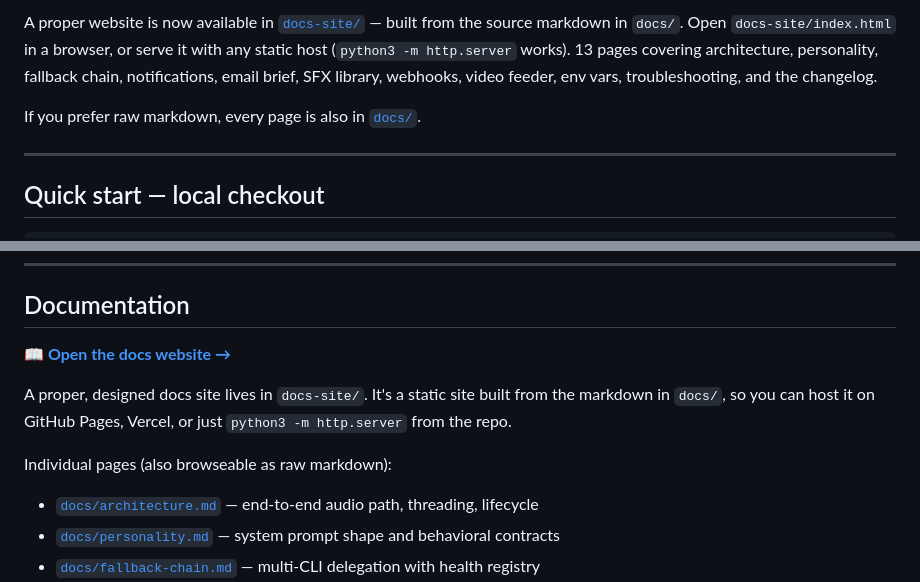
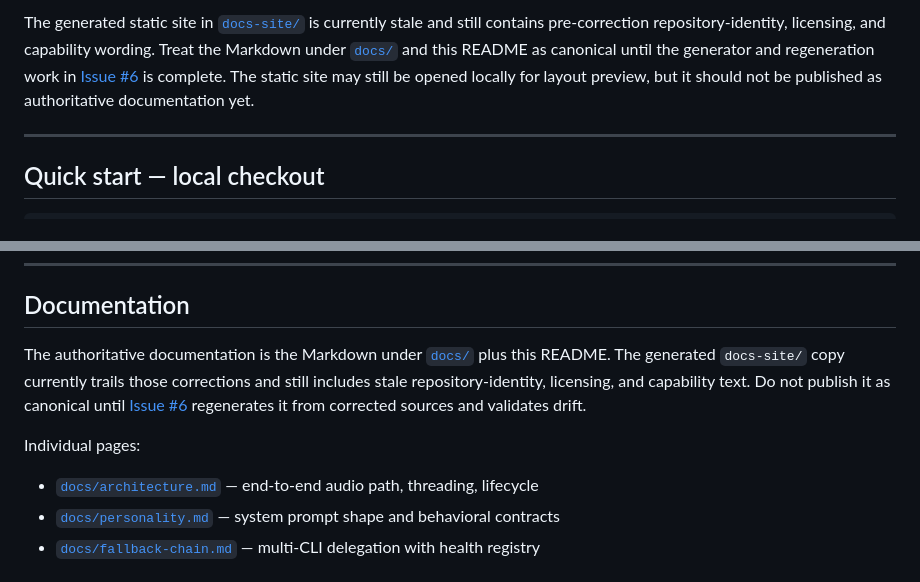
Before and after one commit to Capslockb/hermes-live-discord-agent-plugin, a Markdown page: README.md, 2 parts joined by grey strips. Rendered like a GitHub page.

Commit message:
docs: mark generated site as stale

```diff
--- a/README.md
+++ b/README.md
@@ -30,7 +30,5 @@ This isn't a demo. It's the voice layer your infrastructure has been waiting for
 
-A proper website is now available in [`docs-site/`](docs-site/index.html) — built from the source markdown in `docs/`. Open `docs-site/index.html` in a browser, or serve it with any static host (`python3 -m http.server` works). 13 pages covering architecture, personality, fallback chain, notifications, email brief, SFX library, webhooks, video feeder, env vars, troubleshooting, and the changelog.
-
-If you prefer raw markdown, every page is also in [`docs/`](docs/).
+The generated static site in [`docs-site/`](docs-site/index.html) is currently stale and still contains pre-correction repository-identity, licensing, and capability wording. Treat the Markdown under [`docs/`](docs/) and this README as canonical until the generator and regeneration work in [Issue #6](https://github.com/Capslockb/hermes-live-discord-agent-plugin/issues/6) is complete. The static site may still be opened locally for layout preview, but it should not be published as authoritative documentation yet.
 
 ---
 
@@ -178,11 +176,9 @@ Gemini Live usage is billed according to the selected model or service tier and
 
 ## Documentation
 
-**📖 [Open the docs website →](docs-site/index.html)**
+The authoritative documentation is the Markdown under [`docs/`](docs/) plus this README. The generated `docs-site/` copy currently trails those corrections and still includes stale repository-identity, licensing, and capability text. Do not publish it as canonical until [Issue #6](https://github.com/Capslockb/hermes-live-discord-agent-plugin/issues/6) regenerates it from corrected sources and validates drift.
 
-A proper, designed docs site lives in `docs-site/`. It's a static site built from the markdown in `docs/`, so you can host it on GitHub Pages, Vercel, or just `python3 -m http.server` from the repo.
-
-Individual pages (also browseable as raw markdown):
+Individual pages:
 
 - [`docs/architecture.md`](docs/architecture.md) — end-to-end audio path, threading, lifecycle
 - [`docs/personality.md`](docs/personality.md) — system prompt shape and behavioral contracts
```
Also changed, not shown: other parts of README.md (+1 -1 lines).
